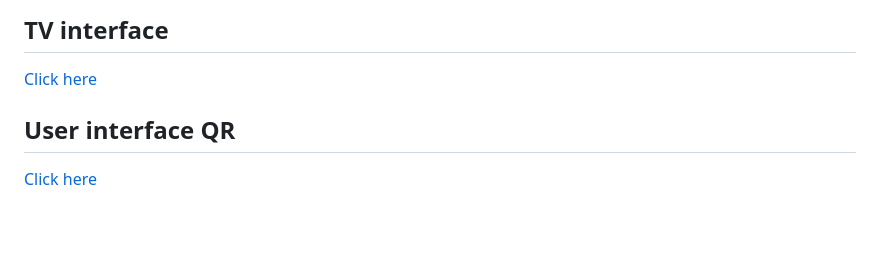
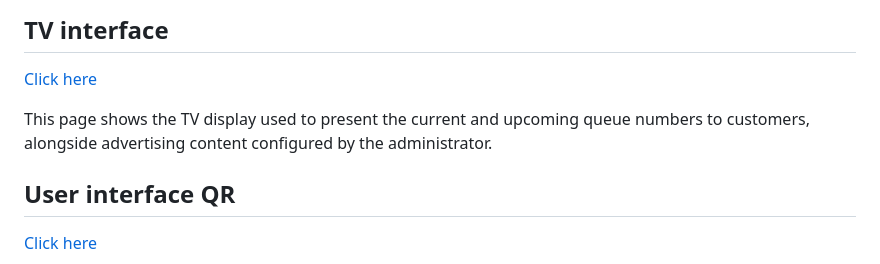
Before and after one commit to vic28code/sacode-queue-management, a Markdown page: figma/prototype.md, the part around one of its changes. Rendered like a GitHub page; blank space fills up the shorter version.

```diff
--- a/figma/prototype.md
+++ b/figma/prototype.md
@@ -52,5 +73,8 @@ This screen would be shown:
 ## TV interface
 [Click here](https://www.figma.com/proto/I3SqsK6MvMDjZkn7mkqLnU/interfaz-kiosko?node-id=125-35&p=f&t=nuzWrON6DwYqYt2I-1&scaling=scale-down&content-scaling=fixed&page-id=93%3A9&starting-point-node-id=125%3A35&show-proto-sidebar=1)
 
+This page shows the TV display used to present the current and upcoming queue numbers to customers, alongside advertising content configured by the administrator.
+
+
 ## User interface QR
 [Click here](https://www.figma.com/proto/I3SqsK6MvMDjZkn7mkqLnU/interfaz-kiosko?node-id=164-364&p=f&t=3hRM1usET0jUnCPn-1&scaling=scale-down&content-scaling=fixed&page-id=133%3A122&starting-point-node-id=164%3A364&show-proto-sidebar=1)
```
Also changed, not shown: other parts of figma/prototype.md (+26 -5 lines).
